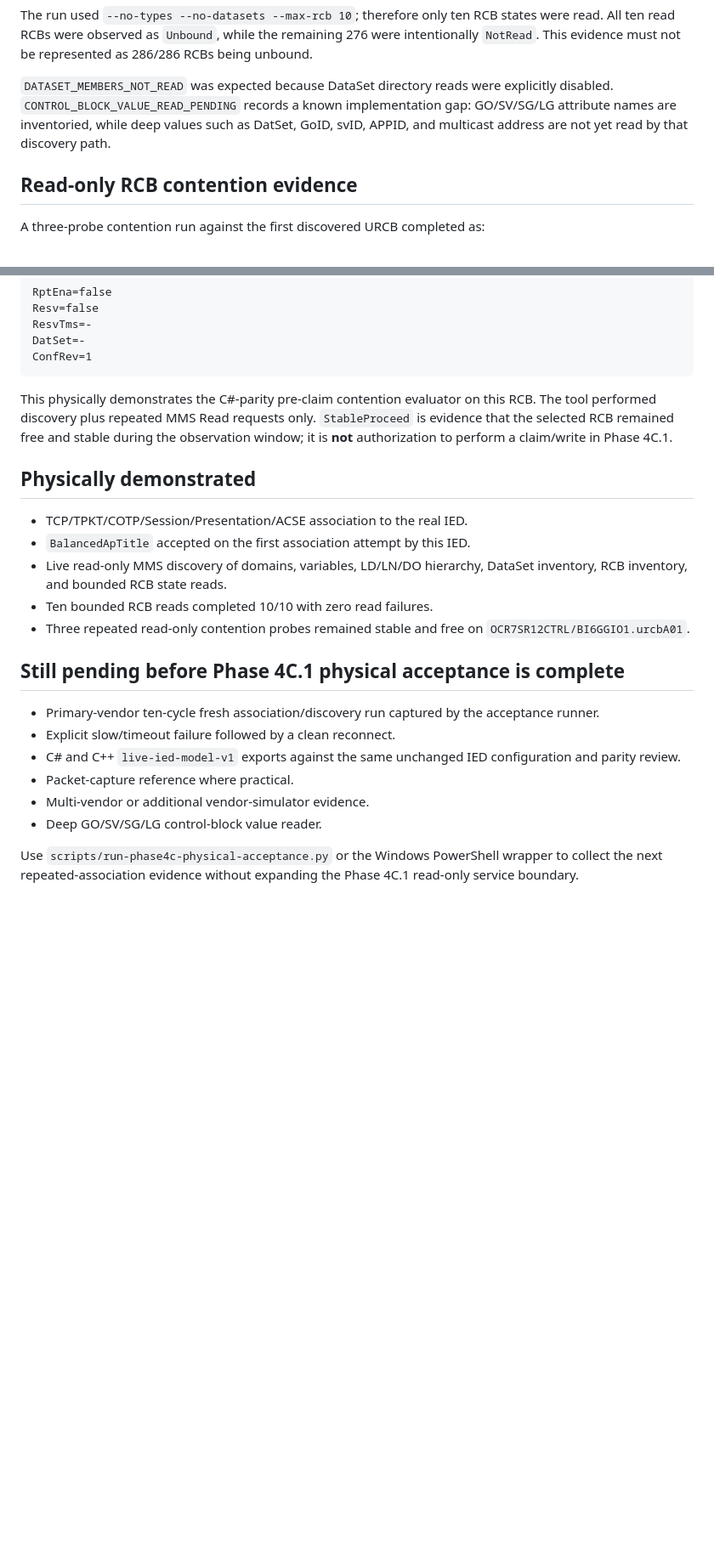
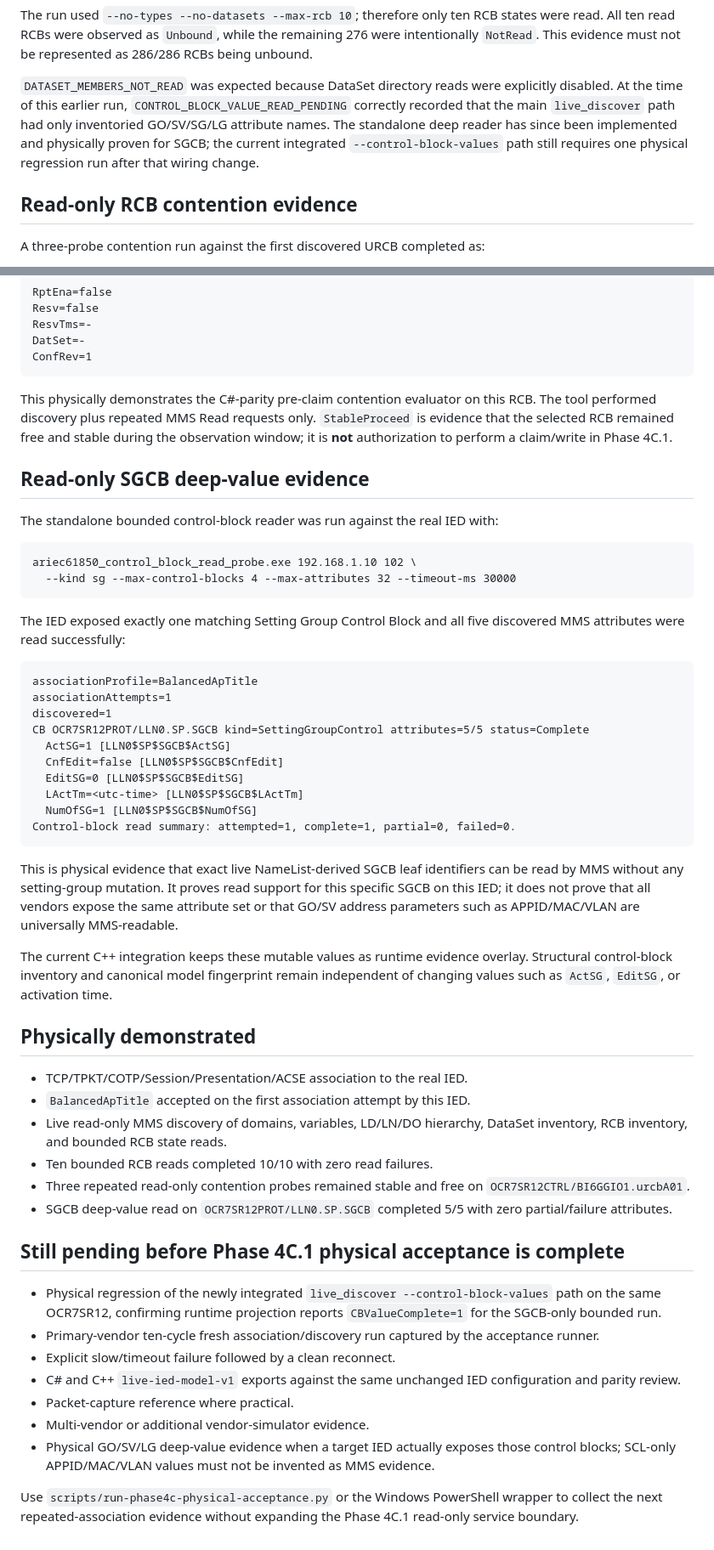
Before and after one commit to masarray/arstack61850, a Markdown page: docs/PHYSICAL_EVIDENCE_OCR7SR12.md, 2 parts joined by grey strips. Shown at 85% size. Rendered like a GitHub page; blank space fills up the shorter version.

Commit message:
Record physical OCR7SR12 SGCB deep-read evidence

````diff
--- a/docs/PHYSICAL_EVIDENCE_OCR7SR12.md
+++ b/docs/PHYSICAL_EVIDENCE_OCR7SR12.md
@@ -45,9 +45,10 @@ All ten read RCBs were observed as `Unbound`, while the remaining 276 were inten
 `NotRead`. This evidence must not be represented as 286/286 RCBs being unbound.
 
 `DATASET_MEMBERS_NOT_READ` was expected because DataSet directory reads were explicitly disabled.
-`CONTROL_BLOCK_VALUE_READ_PENDING` records a known implementation gap: GO/SV/SG/LG attribute
-names are inventoried, while deep values such as DatSet, GoID, svID, APPID, and multicast address
-are not yet read by that discovery path.
+At the time of this earlier run, `CONTROL_BLOCK_VALUE_READ_PENDING` correctly recorded that the
+main `live_discover` path had only inventoried GO/SV/SG/LG attribute names. The standalone deep
+reader has since been implemented and physically proven for SGCB; the current integrated
+`--control-block-values` path still requires one physical regression run after that wiring change.
 
 ## Read-only RCB contention evidence
 
@@ -80,6 +81,40 @@ performed discovery plus repeated MMS Read requests only. `StableProceed` is evi
 selected RCB remained free and stable during the observation window; it is **not** authorization
 to perform a claim/write in Phase 4C.1.
 
+## Read-only SGCB deep-value evidence
+
+The standalone bounded control-block reader was run against the real IED with:
+
+```text
+ariec61850_control_block_read_probe.exe 192.168.1.10 102 \
+  --kind sg --max-control-blocks 4 --max-attributes 32 --timeout-ms 30000
+```
+
+The IED exposed exactly one matching Setting Group Control Block and all five discovered MMS
+attributes were read successfully:
+
+```text
+associationProfile=BalancedApTitle
+associationAttempts=1
+discovered=1
+CB OCR7SR12PROT/LLN0.SP.SGCB kind=SettingGroupControl attributes=5/5 status=Complete
+  ActSG=1 [LLN0$SP$SGCB$ActSG]
+  CnfEdit=false [LLN0$SP$SGCB$CnfEdit]
+  EditSG=0 [LLN0$SP$SGCB$EditSG]
+  LActTm=<utc-time> [LLN0$SP$SGCB$LActTm]
+  NumOfSG=1 [LLN0$SP$SGCB$NumOfSG]
+Control-block read summary: attempted=1, complete=1, partial=0, failed=0.
+```
+
+This is physical evidence that exact live NameList-derived SGCB leaf identifiers can be read by
+MMS without any setting-group mutation. It proves read support for this specific SGCB on this IED;
+it does not prove that all vendors expose the same attribute set or that GO/SV address parameters
+such as APPID/MAC/VLAN are universally MMS-readable.
+
+The current C++ integration keeps these mutable values as runtime evidence overlay. Structural
+control-block inventory and canonical model fingerprint remain independent of changing values such
+as `ActSG`, `EditSG`, or activation time.
+
 ## Physically demonstrated
 
 - TCP/TPKT/COTP/Session/Presentation/ACSE association to the real IED.
@@ -89,16 +124,22 @@ to perform a claim/write in Phase 4C.1.
 - Ten bounded RCB reads completed 10/10 with zero read failures.
 - Three repeated read-only contention probes remained stable and free on
   `OCR7SR12CTRL/BI6GGIO1.urcbA01`.
+- SGCB deep-value read on `OCR7SR12PROT/LLN0.SP.SGCB` completed 5/5 with zero partial/failure
+  attributes.
 
 ## Still pending before Phase 4C.1 physical acceptance is complete
 
+- Physical regression of the newly integrated `live_discover --control-block-values` path on the
+  same OCR7SR12, confirming runtime projection reports `CBValueComplete=1` for the SGCB-only
+  bounded run.
 - Primary-vendor ten-cycle fresh association/discovery run captured by the acceptance runner.
 - Explicit slow/timeout failure followed by a clean reconnect.
 - C# and C++ `live-ied-model-v1` exports against the same unchanged IED configuration and parity
   review.
 - Packet-capture reference where practical.
 - Multi-vendor or additional vendor-simulator evidence.
-- Deep GO/SV/SG/LG control-block value reader.
+- Physical GO/SV/LG deep-value evidence when a target IED actually exposes those control blocks;
+  SCL-only APPID/MAC/VLAN values must not be invented as MMS evidence.
 
 Use `scripts/run-phase4c-physical-acceptance.py` or the Windows PowerShell wrapper to collect the
 next repeated-association evidence without expanding the Phase 4C.1 read-only service boundary.
````
Also changed, not shown: other parts of docs/PHYSICAL_EVIDENCE_OCR7SR12.md (+2 -2 lines).
